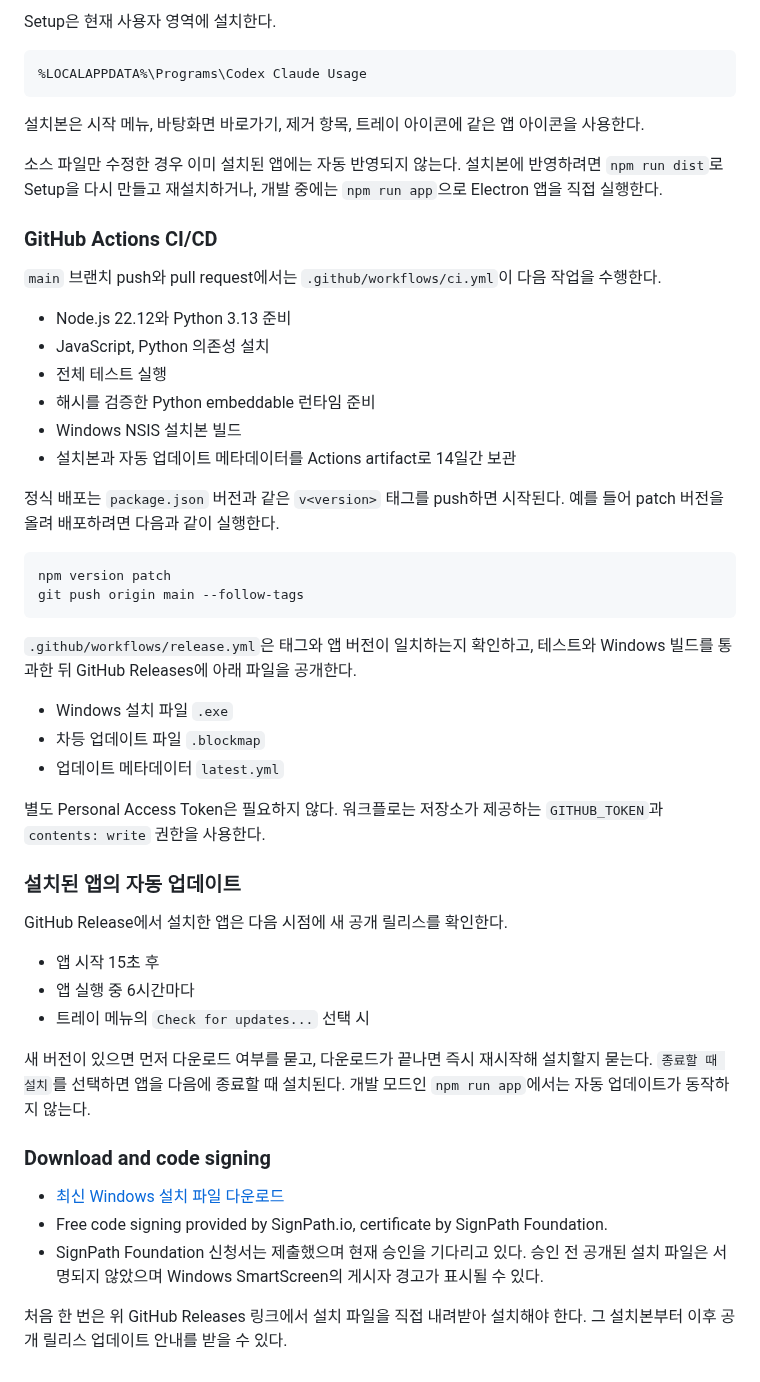
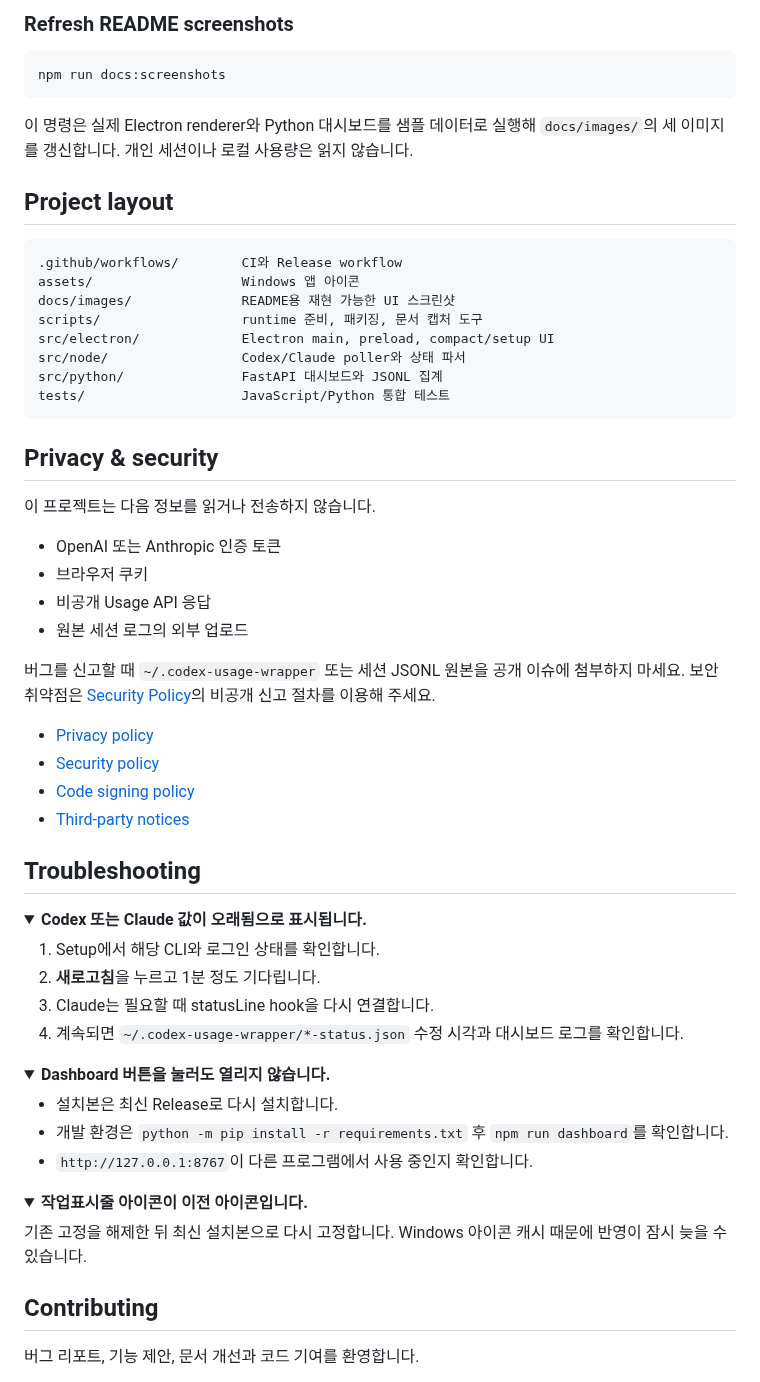
Before and after one commit to Kyuhan1230/ai-usage-monitor, a Markdown page: README.md, the part around one of its changes. Rendered like a GitHub page; folded sections open.

````diff
--- a/README.md
+++ b/README.md
@@ -136,55 +190,70 @@ dist\latest.yml
 
-Setup은 현재 사용자 영역에 설치한다.
+### Refresh README screenshots
+
+```powershell
+npm run docs:screenshots
+```
+
+이 명령은 실제 Electron renderer와 Python 대시보드를 샘플 데이터로 실행해 `docs/images/`의 세 이미지를 갱신합니다. 개인 세션이나 로컬 사용량은 읽지 않습니다.
+
+## Project layout
 
 ```text
-%LOCALAPPDATA%\Programs\Codex Claude Usage
+.github/workflows/        CI와 Release workflow
+assets/                   Windows 앱 아이콘
+docs/images/              README용 재현 가능한 UI 스크린샷
+scripts/                  runtime 준비, 패키징, 문서 캡처 도구
+src/electron/             Electron main, preload, compact/setup UI
+src/node/                 Codex/Claude poller와 상태 파서
+src/python/               FastAPI 대시보드와 JSONL 집계
+tests/                    JavaScript/Python 통합 테스트
 ```
 
-설치본은 시작 메뉴, 바탕화면 바로가기, 제거 항목, 트레이 아이콘에 같은 앱 아이콘을 사용한다.
+## Privacy & security
 
-소스 파일만 수정한 경우 이미 설치된 앱에는 자동 반영되지 않는다. 설치본에 반영하려면 `npm run dist`로 Setup을 다시 만들고 재설치하거나, 개발 중에는 `npm run app`으로 Electron 앱을 직접 실행한다.
+이 프로젝트는 다음 정보를 읽거나 전송하지 않습니다.
 
-### GitHub Actions CI/CD
+- OpenAI 또는 Anthropic 인증 토큰
+- 브라우저 쿠키
+- 비공개 Usage API 응답
+- 원본 세션 로그의 외부 업로드
 
-`main` 브랜치 push와 pull request에서는 `.github/workflows/ci.yml`이 다음 작업을 수행한다.
+버그를 신고할 때 `~/.codex-usage-wrapper` 또는 세션 JSONL 원본을 공개 이슈에 첨부하지 마세요. 보안 취약점은 [Security Policy](SECURITY.md)의 비공개 신고 절차를 이용해 주세요.
 
-- Node.js 22.12와 Python 3.13 준비
-- JavaScript, Python 의존성 설치
-- 전체 테스트 실행
-- 해시를 검증한 Python embeddable 런타임 준비
-- Windows NSIS 설치본 빌드
-- 설치본과 자동 업데이트 메타데이터를 Actions artifact로 14일간 보관
+- [Privacy policy](docs/PRIVACY.md)
+- [Security policy](SECURITY.md)
+- [Code signing policy](docs/CODE_SIGNING_POLICY.md)
+- [Third-party notices](THIRD_PARTY_NOTICES.md)
 
-정식 배포는 `package.json` 버전과 같은 `v<version>` 태그를 push하면 시작된다. 예를 들어 patch 버전을 올려 배포하려면 다음과 같이 실행한다.
+## Troubleshooting
 
-```powershell
-npm version patch
-git push origin main --follow-tags
-```
+<details>
+<summary><strong>Codex 또는 Claude 값이 오래됨으로 표시됩니다.</strong></summary>
 
-`.github/workflows/release.yml`은 태그와 앱 버전이 일치하는지 확인하고, 테스트와 Windows 빌드를 통과한 뒤 GitHub Releases에 아래 파일을 공개한다.
+1. Setup에서 해당 CLI와 로그인 상태를 확인합니다.
+2. **새로고침**을 누르고 1분 정도 기다립니다.
+3. Claude는 필요할 때 statusLine hook을 다시 연결합니다.
+4. 계속되면 `~/.codex-usage-wrapper/*-status.json` 수정 시각과 대시보드 로그를 확인합니다.
 
-- Windows 설치 파일 `.exe`
-- 차등 업데이트 파일 `.blockmap`
-- 업데이트 메타데이터 `latest.yml`
+</details>
 
-별도 Personal Access Token은 필요하지 않다. 워크플로는 저장소가 제공하는 `GITHUB_TOKEN`과 `contents: write` 권한을 사용한다.
+<details>
+<summary><strong>Dashboard 버튼을 눌러도 열리지 않습니다.</strong></summary>
 
-### 설치된 앱의 자동 업데이트
+- 설치본은 최신 Release로 다시 설치합니다.
+- 개발 환경은 `python -m pip install -r requirements.txt` 후 `npm run dashboard`를 확인합니다.
+- `http://127.0.0.1:8767`이 다른 프로그램에서 사용 중인지 확인합니다.
 
-GitHub Release에서 설치한 앱은 다음 시점에 새 공개 릴리스를 확인한다.
+</details>
 
-- 앱 시작 15초 후
-- 앱 실행 중 6시간마다
-- 트레이 메뉴의 `Check for updates...` 선택 시
+<details>
+<summary><strong>작업표시줄 아이콘이 이전 아이콘입니다.</strong></summary>
 
-새 버전이 있으면 먼저 다운로드 여부를 묻고, 다운로드가 끝나면 즉시 재시작해 설치할지 묻는다. `종료할 때 설치`를 선택하면 앱을 다음에 종료할 때 설치된다. 개발 모드인 `npm run app`에서는 자동 업데이트가 동작하지 않는다.
+기존 고정을 해제한 뒤 최신 설치본으로 다시 고정합니다. Windows 아이콘 캐시 때문에 반영이 잠시 늦을 수 있습니다.
 
-### Download and code signing
+</details>
 
-- [최신 Windows 설치 파일 다운로드](https://github.com/Kyuhan1230/ai-usage-monitor/releases/latest)
-- Free code signing provided by SignPath.io, certificate by SignPath Foundation.
-- SignPath Foundation 신청서는 제출했으며 현재 승인을 기다리고 있다. 승인 전 공개된 설치 파일은 서명되지 않았으며 Windows SmartScreen의 게시자 경고가 표시될 수 있다.
+## Contributing
 
-처음 한 번은 위 GitHub Releases 링크에서 설치 파일을 직접 내려받아 설치해야 한다. 그 설치본부터 이후 공개 릴리스 업데이트 안내를 받을 수 있다.
+버그 리포트, 기능 제안, 문서 개선과 코드 기여를 환영합니다.
 
````
Also changed, not shown: other parts of README.md (+152 -288 lines), .github/pull_request_template.md (added, +22 -0 lines), CONTRIBUTING.md (added, +54 -0 lines), SECURITY.md (added, +20 -0 lines), docs/images/app-compact.png (added), docs/images/app-setup.png (added), docs/images/dashboard-overview.png (added), 6 other files.
